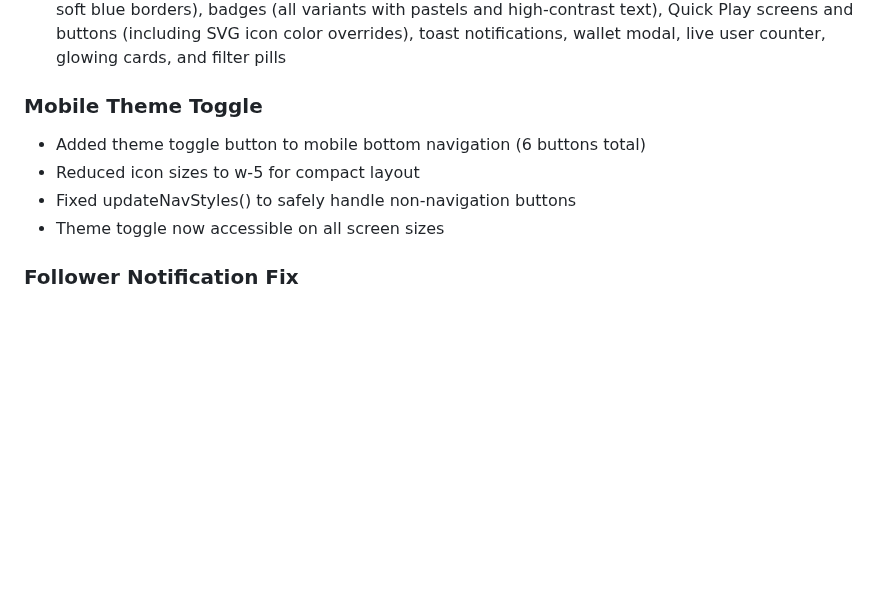
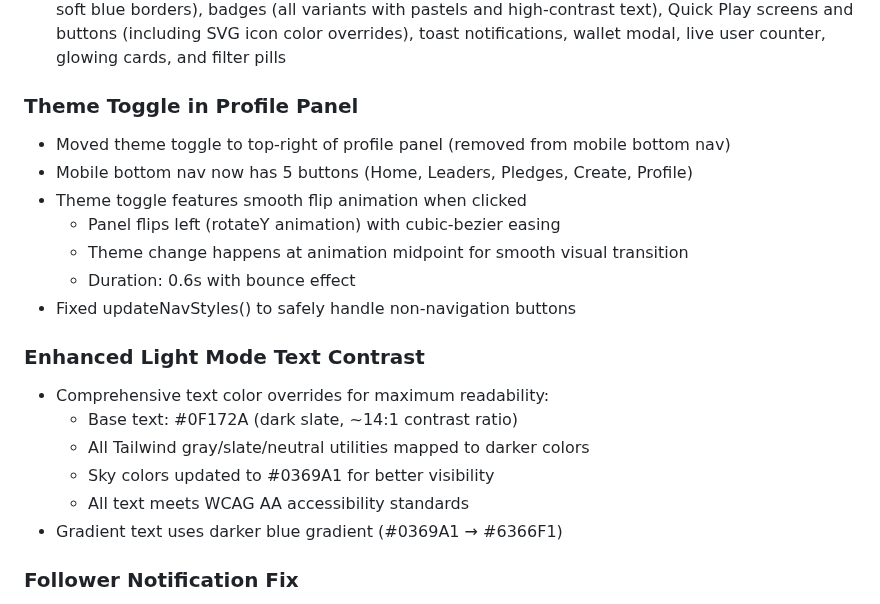
Before and after one commit to Jaden-Nix/predora-app, a Markdown page: replit.md, the part around the change. Rendered like a GitHub page; blank space fills up the shorter version.

Commit message:
Move theme toggle to profile page and improve light mode contrast
Moves the theme toggle from the mobile bottom navigation to the profile panel, adding a smooth flip animation. Enhances light mode text contrast to meet WCAG AA standards.

Replit-Commit-Author: Agent
Replit-Commit-Session-Id: edaf6dbc-0430-4cbf-ae29-b34095c396db
Replit-Commit-Checkpoint-Type: full_checkpoint
Replit-Commit-Event-Id: 3e8812f7-c62d-4e70-a569-56bdb0020c99
Replit-Commit-Screenshot-Url: https://storage.googleapis.com/screenshot-production-us-central1/59fc611d-7a01-45c2-996e-0586ae8dd2dc/edaf6dbc-0430-4cbf-ae29-b34095c396db/fdiZV5a

```diff
--- a/replit.md
+++ b/replit.md
@@ -152,11 +152,22 @@ Implemented comprehensive light mode styling with "Luminous & Airy" aesthetic to
 - **Dual-Shadow System**: Ambient white glow + soft blue drop shadows for depth
 - **Complete Component Coverage**: All interactive elements styled including buttons (primary gradient #5CC6FF→#7B8CFF, secondary, stake yes/no), inputs/selects (white backgrounds with soft blue borders), badges (all variants with pastels and high-contrast text), Quick Play screens and buttons (including SVG icon color overrides), toast notifications, wallet modal, live user counter, glowing cards, and filter pills
 
-### Mobile Theme Toggle
-- Added theme toggle button to mobile bottom navigation (6 buttons total)
-- Reduced icon sizes to w-5 for compact layout
+### Theme Toggle in Profile Panel
+- Moved theme toggle to top-right of profile panel (removed from mobile bottom nav)
+- Mobile bottom nav now has 5 buttons (Home, Leaders, Pledges, Create, Profile)
+- Theme toggle features smooth flip animation when clicked
+  - Panel flips left (rotateY animation) with cubic-bezier easing
+  - Theme change happens at animation midpoint for smooth visual transition
+  - Duration: 0.6s with bounce effect
 - Fixed updateNavStyles() to safely handle non-navigation buttons
-- Theme toggle now accessible on all screen sizes
+
+### Enhanced Light Mode Text Contrast
+- Comprehensive text color overrides for maximum readability:
+  - Base text: #0F172A (dark slate, ~14:1 contrast ratio)
+  - All Tailwind gray/slate/neutral utilities mapped to darker colors
+  - Sky colors updated to #0369A1 for better visibility
+  - All text meets WCAG AA accessibility standards
+- Gradient text uses darker blue gradient (#0369A1 → #6366F1)
 
 ### Follower Notification Fix
 - Implemented isFirstLoad flag to skip initial Firestore snapshot
```
